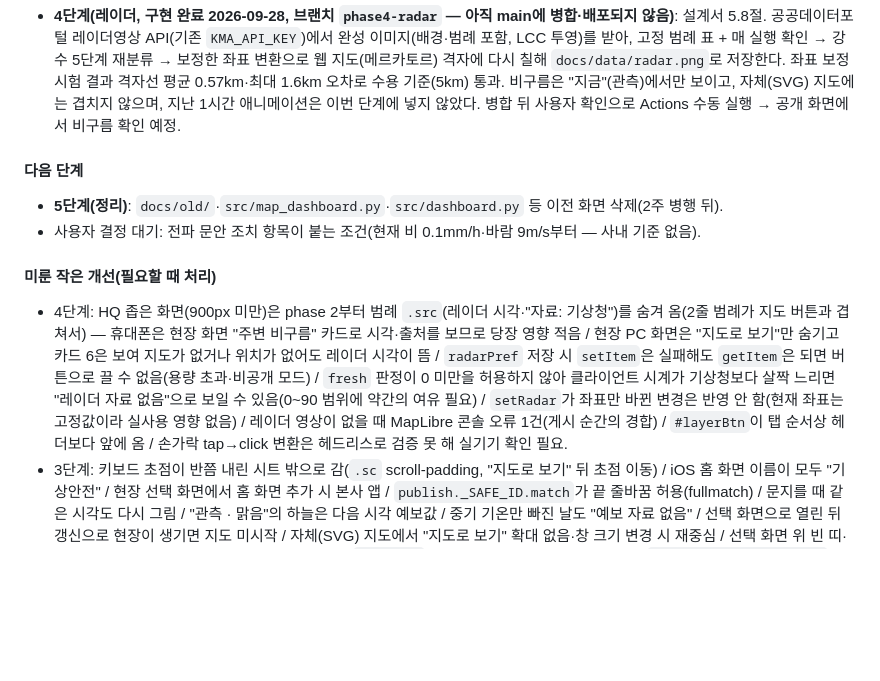
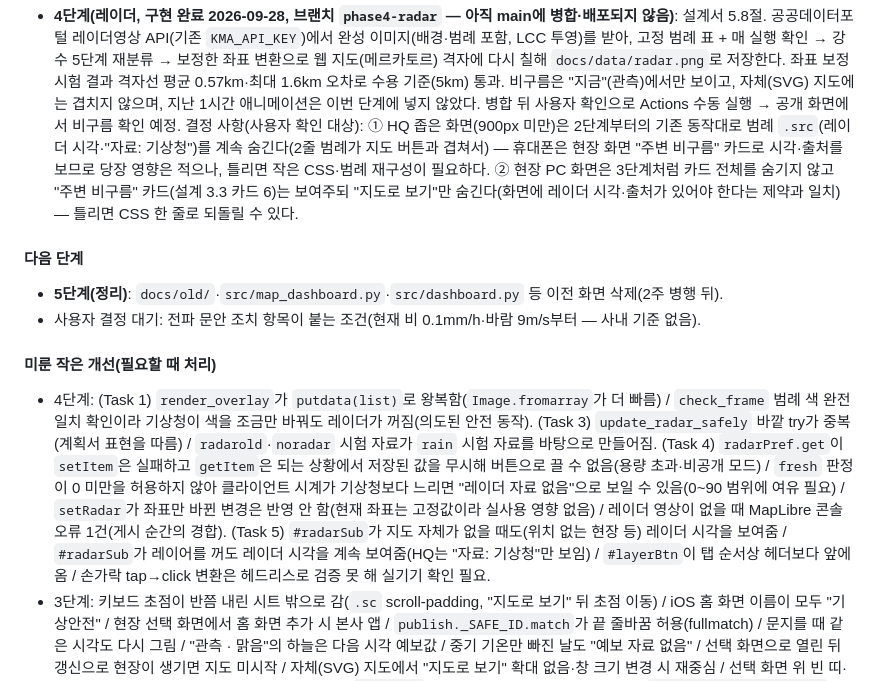
Before and after one commit to stkangys-lgtm/weather-alert-system, a Markdown page: CLAUDE.md, the part around the change. GitHub-like rendering; blank space fills up the shorter version.

Commit message:
4단계 레이더 문서 정리: 설계서 5.8 결정 반영, 인수인계 갱신
Co-Authored-By: Claude Opus 5.5 <noreply@anthropic.com>

```diff
--- a/CLAUDE.md
+++ b/CLAUDE.md
@@ -38,13 +38,14 @@
 - 화면 확인: `node scripts/ui_check.mjs <단계.json>`(헤드리스 Chrome/Edge, 임시 프로필, 브라우저 위치 자동 탐색·`CHROME` 환경변수로 지정 가능) — 앱 미리보기 창이 가려지면 지도가 그려지지 않으므로 이 도구로 본다. 휴대폰 동작은 마우스(`click`·`drag`)만으로는 스크롤 충돌을 못 잡으므로 손가락 단계(`touch`·`swipe`·`tap`)로 확인한다. 시계를 바꿔 보려면 `initScript`. JS 부품 단위 확인은 node `vm`으로 `common.js`·`parts.js`를 읽어 확인(점검 환경에서 `ctx.window = ctx` 필요).
 
 - **4단계(레이더, 구현 완료 2026-09-28, 브랜치 `phase4-radar` — 아직 main에 병합·배포되지 않음)**: 설계서 5.8절. 공공데이터포털 레이더영상 API(기존 `KMA_API_KEY`)에서 완성 이미지(배경·범례 포함, LCC 투영)를 받아, 고정 범례 표 + 매 실행 확인 → 강수 5단계 재분류 → 보정한 좌표 변환으로 웹 지도(메르카토르) 격자에 다시 칠해 `docs/data/radar.png`로 저장한다. 좌표 보정 시험 결과 격자선 평균 0.57km·최대 1.6km 오차로 수용 기준(5km) 통과. 비구름은 "지금"(관측)에서만 보이고, 자체(SVG) 지도에는 겹치지 않으며, 지난 1시간 애니메이션은 이번 단계에 넣지 않았다. 병합 뒤 사용자 확인으로 Actions 수동 실행 → 공개 화면에서 비구름 확인 예정.
+  결정 사항(사용자 확인 대상): ① HQ 좁은 화면(900px 미만)은 2단계부터의 기존 동작대로 범례 `.src`(레이더 시각·"자료: 기상청")를 계속 숨긴다(2줄 범례가 지도 버튼과 겹쳐서) — 휴대폰은 현장 화면 "주변 비구름" 카드로 시각·출처를 보므로 당장 영향은 적으나, 틀리면 작은 CSS·범례 재구성이 필요하다. ② 현장 PC 화면은 3단계처럼 카드 전체를 숨기지 않고 "주변 비구름" 카드(설계 3.3 카드 6)는 보여주되 "지도로 보기"만 숨긴다(화면에 레이더 시각·출처가 있어야 한다는 제약과 일치) — 틀리면 CSS 한 줄로 되돌릴 수 있다.
 
 #### 다음 단계
 - **5단계(정리)**: `docs/old/`·`src/map_dashboard.py`·`src/dashboard.py` 등 이전 화면 삭제(2주 병행 뒤).
 - 사용자 결정 대기: 전파 문안 조치 항목이 붙는 조건(현재 비 0.1mm/h·바람 9m/s부터 — 사내 기준 없음).
 
 #### 미룬 작은 개선(필요할 때 처리)
-- 4단계: HQ 좁은 화면(900px 미만)은 phase 2부터 범례 `.src`(레이더 시각·"자료: 기상청")를 숨겨 옴(2줄 범례가 지도 버튼과 겹쳐서) — 휴대폰은 현장 화면 "주변 비구름" 카드로 시각·출처를 보므로 당장 영향 적음 / 현장 PC 화면은 "지도로 보기"만 숨기고 카드 6은 보여 지도가 없거나 위치가 없어도 레이더 시각이 뜸 / `radarPref` 저장 시 `setItem`은 실패해도 `getItem`은 되면 버튼으로 끌 수 없음(용량 초과·비공개 모드) / `fresh` 판정이 0 미만을 허용하지 않아 클라이언트 시계가 기상청보다 살짝 느리면 "레이더 자료 없음"으로 보일 수 있음(0~90 범위에 약간의 여유 필요) / `setRadar`가 좌표만 바뀐 변경은 반영 안 함(현재 좌표는 고정값이라 실사용 영향 없음) / 레이더 영상이 없을 때 MapLibre 콘솔 오류 1건(게시 순간의 경합) / `#layerBtn`이 탭 순서상 헤더보다 앞에 옴 / 손가락 tap→click 변환은 헤드리스로 검증 못 해 실기기 확인 필요.
+- 4단계: (Task 1) `render_overlay`가 `putdata(list)`로 왕복함(`Image.fromarray`가 더 빠름) / `check_frame` 범례 색 완전일치 확인이라 기상청이 색을 조금만 바꿔도 레이더가 꺼짐(의도된 안전 동작). (Task 3) `update_radar_safely` 바깥 try가 중복(계획서 표현을 따름) / `radarold`·`noradar` 시험 자료가 `rain` 시험 자료를 바탕으로 만들어짐. (Task 4) `radarPref.get`이 `setItem`은 실패하고 `getItem`은 되는 상황에서 저장된 값을 무시해 버튼으로 끌 수 없음(용량 초과·비공개 모드) / `fresh` 판정이 0 미만을 허용하지 않아 클라이언트 시계가 기상청보다 느리면 "레이더 자료 없음"으로 보일 수 있음(0~90 범위에 여유 필요) / `setRadar`가 좌표만 바뀐 변경은 반영 안 함(현재 좌표는 고정값이라 실사용 영향 없음) / 레이더 영상이 없을 때 MapLibre 콘솔 오류 1건(게시 순간의 경합). (Task 5) `#radarSub`가 지도 자체가 없을 때도(위치 없는 현장 등) 레이더 시각을 보여줌 / `#radarSub`가 레이어를 꺼도 레이더 시각을 계속 보여줌(HQ는 "자료: 기상청"만 보임) / `#layerBtn`이 탭 순서상 헤더보다 앞에 옴 / 손가락 tap→click 변환은 헤드리스로 검증 못 해 실기기 확인 필요.
 - 3단계: 키보드 초점이 반쯤 내린 시트 밖으로 감(`.sc` scroll-padding, "지도로 보기" 뒤 초점 이동) / iOS 홈 화면 이름이 모두 "기상안전" / 현장 선택 화면에서 홈 화면 추가 시 본사 앱 / `publish._SAFE_ID.match`가 끝 줄바꿈 허용(fullmatch) / 문지를 때 같은 시각도 다시 그림 / "관측 · 맑음"의 하늘은 다음 시각 예보값 / 중기 기온만 빠진 날도 "예보 자료 없음" / 선택 화면으로 열린 뒤 갱신으로 현장이 생기면 지도 미시작 / 자체(SVG) 지도에서 "지도로 보기" 확대 없음·창 크기 변경 시 재중심 / 선택 화면 위 빈 띠·실패 표시·이름 변경 시 홈 화면 다시 추가 안내 / `ui_check` 실패 시 브라우저 정리(try/finally) / `mobile-web-app-capable` 추가 / 갱신 뒤 고른 시각을 칸 위치로 유지. 실기기(아이폰·삼성 인터넷) 설치 확인은 사용자가 한다.
 - 2단계: 1280×720 등 중간 폭에서 범례·지도 버튼 겹침 / 전체 수집 실패 시 요약 라벨 / 선택 이름표가 묶음에 가려짐·경보 지도 고리 주황 / '50 이상mm'·'MM/H' 표기 / 동작 줄이기 설정 시 flyTo / aria-live 과다·정렬 aria-pressed / 1.3초 자동 선택이 사용자 선택을 덮음 / publish 검사 예외(작은따옴표·`//` 주소)·`publish_screens` 테스트.
 - 1단계: 단기예보 실패 시 일별 날짜별 이어받기 / 이어받은 now·hourly·daily 재필터 / `issued_at` 실제값 / `main.py` import 보호.
```
Also changed, not shown: design/specs/2026-09-26-dashboard-redesign-design.md (+3 -2 lines).
